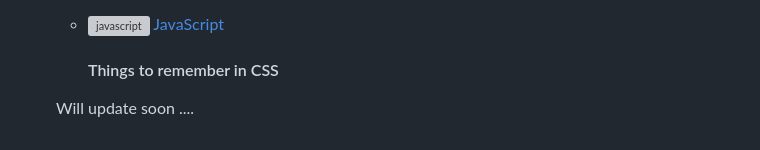
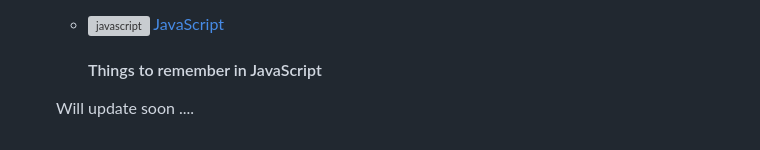
Before and after one commit to immanuelvatta/Web-Fundamentals, a Markdown page: README.md, the part around the change. Drawn GitHub-style; grey boxes are pictures that could not be loaded.

```diff
--- a/README.md
+++ b/README.md
@@ -105,5 +105,5 @@
 
    - <a href="https://developer.mozilla.org/en-US/docs/Web/JavaScript" target="_blank" rel="noreferrer"> <img src="https://raw.githubusercontent.com/devicons/devicon/master/icons/javascript/javascript-original.svg" alt="javascript" width="40" height="40"/> JavaScript </a>
 
-	 #### Things to remember in CSS
+	 #### Things to remember in JavaScript
   	Will update soon ....
```
